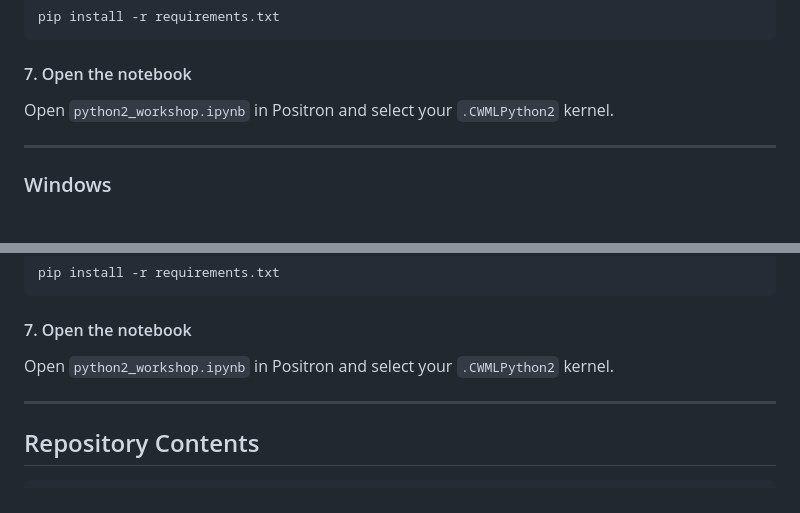
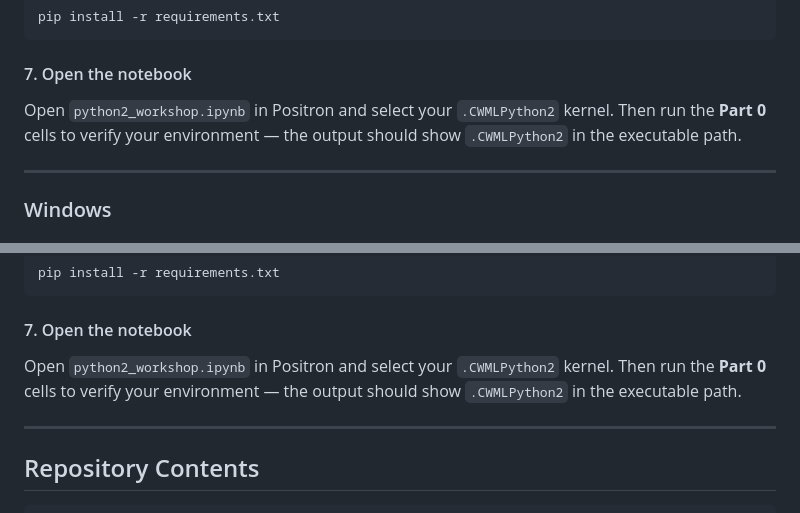
Before and after one commit to CWML/python2, a Markdown page: README.md, 2 parts joined by grey strips. Drawn GitHub-style.

Commit message:
Update README step 7 to reference Part 0 venv verification

```diff
--- a/README.md
+++ b/README.md
@@ -102,7 +102,7 @@ pip install -r requirements.txt
 
 #### 7. Open the notebook
 
-Open `python2_workshop.ipynb` in Positron and select your `.CWMLPython2` kernel.
+Open `python2_workshop.ipynb` in Positron and select your `.CWMLPython2` kernel. Then run the **Part 0** cells to verify your environment — the output should show `.CWMLPython2` in the executable path.
 
 ---
 
@@ -152,7 +152,7 @@ pip install -r requirements.txt
 
 #### 7. Open the notebook
 
-Open `python2_workshop.ipynb` in Positron and select your `.CWMLPython2` kernel.
+Open `python2_workshop.ipynb` in Positron and select your `.CWMLPython2` kernel. Then run the **Part 0** cells to verify your environment — the output should show `.CWMLPython2` in the executable path.
 
 ---
 
```
